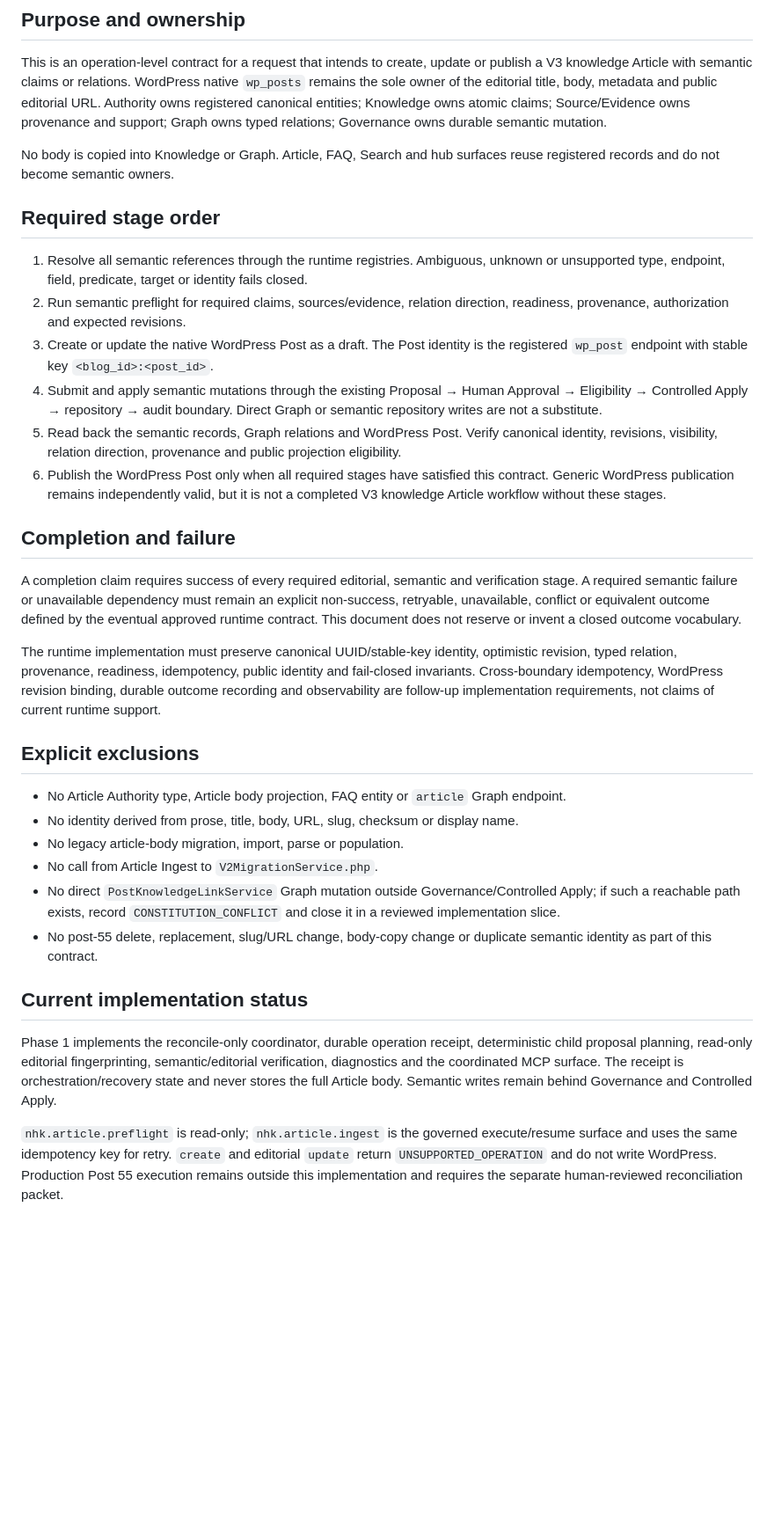
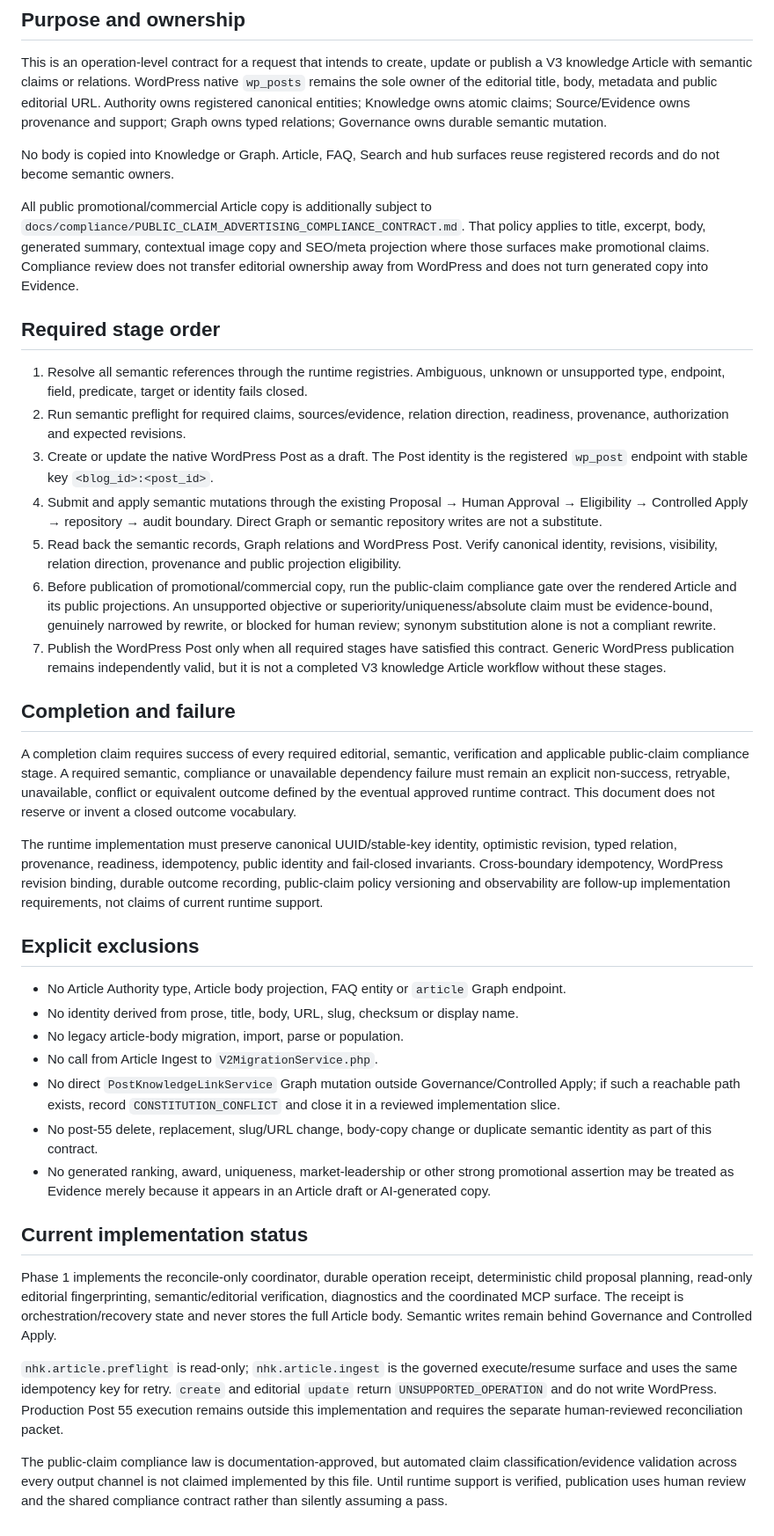
Before and after one commit to danhbabieu/nhkv3, a Markdown page: docs/architecture/ARTICLE_INGEST_CONTRACT.md, the part around the change. Shown at 88% size. Drawn GitHub-style; blank space fills up the shorter version.

Commit message:
docs: apply public claim law to article ingest

```diff
--- a/docs/architecture/ARTICLE_INGEST_CONTRACT.md
+++ b/docs/architecture/ARTICLE_INGEST_CONTRACT.md
@@ -22,6 +22,13 @@ support; Graph owns typed relations; Governance owns durable semantic mutation.
 No body is copied into Knowledge or Graph. Article, FAQ, Search and hub surfaces
 reuse registered records and do not become semantic owners.
 
+All public promotional/commercial Article copy is additionally subject to
+`docs/compliance/PUBLIC_CLAIM_ADVERTISING_COMPLIANCE_CONTRACT.md`. That policy
+applies to title, excerpt, body, generated summary, contextual image copy and
+SEO/meta projection where those surfaces make promotional claims. Compliance
+review does not transfer editorial ownership away from WordPress and does not
+turn generated copy into Evidence.
+
 ## Required stage order
 
 1. Resolve all semantic references through the runtime registries. Ambiguous,
@@ -38,23 +45,30 @@ reuse registered records and do not become semantic owners.
 5. Read back the semantic records, Graph relations and WordPress Post. Verify
    canonical identity, revisions, visibility, relation direction, provenance
    and public projection eligibility.
-6. Publish the WordPress Post only when all required stages have satisfied this
+6. Before publication of promotional/commercial copy, run the public-claim
+   compliance gate over the rendered Article and its public projections. An
+   unsupported objective or superiority/uniqueness/absolute claim must be
+   evidence-bound, genuinely narrowed by rewrite, or blocked for human review;
+   synonym substitution alone is not a compliant rewrite.
+7. Publish the WordPress Post only when all required stages have satisfied this
    contract. Generic WordPress publication remains independently valid, but it
    is not a completed V3 knowledge Article workflow without these stages.
 
 ## Completion and failure
 
-A completion claim requires success of every required editorial, semantic and
-verification stage. A required semantic failure or unavailable dependency must
-remain an explicit non-success, retryable, unavailable, conflict or equivalent
-outcome defined by the eventual approved runtime contract. This document does
-not reserve or invent a closed outcome vocabulary.
+A completion claim requires success of every required editorial, semantic,
+verification and applicable public-claim compliance stage. A required semantic,
+compliance or unavailable dependency failure must remain an explicit
+non-success, retryable, unavailable, conflict or equivalent outcome defined by
+the eventual approved runtime contract. This document does not reserve or
+invent a closed outcome vocabulary.
 
 The runtime implementation must preserve canonical UUID/stable-key identity,
 optimistic revision, typed relation, provenance, readiness, idempotency, public
 identity and fail-closed invariants. Cross-boundary idempotency, WordPress
-revision binding, durable outcome recording and observability are follow-up
-implementation requirements, not claims of current runtime support.
+revision binding, durable outcome recording, public-claim policy versioning and
+observability are follow-up implementation requirements, not claims of current
+runtime support.
 
 ## Explicit exclusions
 
@@ -69,6 +83,9 @@ implementation requirements, not claims of current runtime support.
   `CONSTITUTION_CONFLICT` and close it in a reviewed implementation slice.
 - No post-55 delete, replacement, slug/URL change, body-copy change or duplicate
   semantic identity as part of this contract.
+- No generated ranking, award, uniqueness, market-leadership or other strong
+  promotional assertion may be treated as Evidence merely because it appears
+  in an Article draft or AI-generated copy.
 
 ## Current implementation status
 
@@ -83,3 +100,9 @@ execute/resume surface and uses the same idempotency key for retry. `create` and
 editorial `update` return `UNSUPPORTED_OPERATION` and do not write WordPress.
 Production Post 55 execution remains outside this implementation and requires
 the separate human-reviewed reconciliation packet.
+
+The public-claim compliance law is documentation-approved, but automated claim
+classification/evidence validation across every output channel is not claimed
+implemented by this file. Until runtime support is verified, publication uses
+human review and the shared compliance contract rather than silently assuming a
+pass.
```
